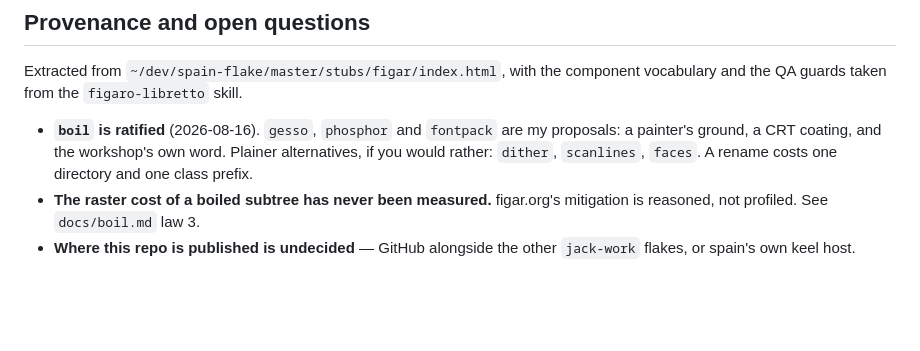
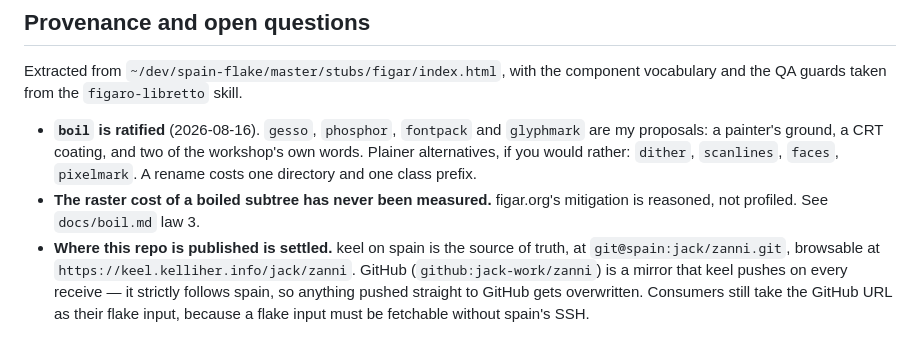
Before and after one commit to jack-work/zanni, a Markdown page: README.md, the part around the change. Drawn GitHub-style; blank space fills up the shorter version.

Commit message:
Record where zanni actually lives
keel on spain is the source of truth and GitHub is its mirror, pushed on
every receive. Consumers still name the GitHub URL, because a flake
input has to be fetchable without spain's SSH — the mirror is not a
convenience there, it is the only door.

Also fixes HEAD, which pointed at refs/heads/main while the only branch
was master: keel ls reported the repo as 'empty' and the web viewer
would have had nothing to show. That was my leaving from creating the
repo by hand, and it is the last of them.

```diff
--- a/README.md
+++ b/README.md
@@ -151,11 +151,17 @@ flake.nix                lib.mkBoiledSite · packages.{default,assets,example}
 Extracted from `~/dev/spain-flake/master/stubs/figar/index.html`, with the
 component vocabulary and the QA guards taken from the `figaro-libretto` skill.
 
-- **`boil` is ratified** (2026-08-16). `gesso`, `phosphor` and `fontpack` are
-  my proposals: a painter's ground, a CRT coating, and the workshop's own word.
-  Plainer alternatives, if you would rather: `dither`, `scanlines`, `faces`.
-  A rename costs one directory and one class prefix.
+- **`boil` is ratified** (2026-08-16). `gesso`, `phosphor`, `fontpack` and
+  `glyphmark` are my proposals: a painter's ground, a CRT coating, and two of
+  the workshop's own words. Plainer alternatives, if you would rather:
+  `dither`, `scanlines`, `faces`, `pixelmark`. A rename costs one directory
+  and one class prefix.
 - **The raster cost of a boiled subtree has never been measured.** figar.org's
   mitigation is reasoned, not profiled. See `docs/boil.md` law 3.
-- **Where this repo is published is undecided** — GitHub alongside the other
-  `jack-work` flakes, or spain's own keel host.
+- **Where this repo is published is settled.** keel on spain is the source of
+  truth, at `git@spain:jack/zanni.git`, browsable at
+  `https://keel.kelliher.info/jack/zanni`. GitHub
+  (`github:jack-work/zanni`) is a mirror that keel pushes on every receive —
+  it strictly follows spain, so anything pushed straight to GitHub gets
+  overwritten. Consumers still take the GitHub URL as their flake input,
+  because a flake input must be fetchable without spain's SSH.
```
